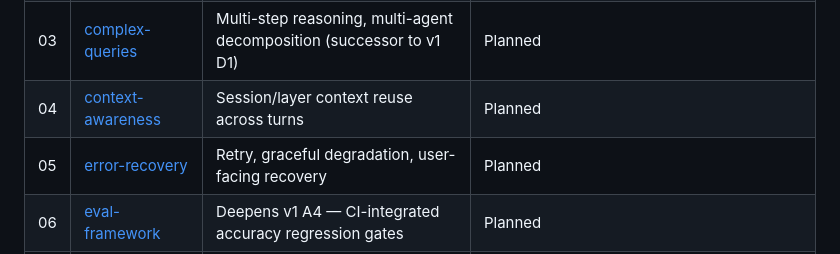
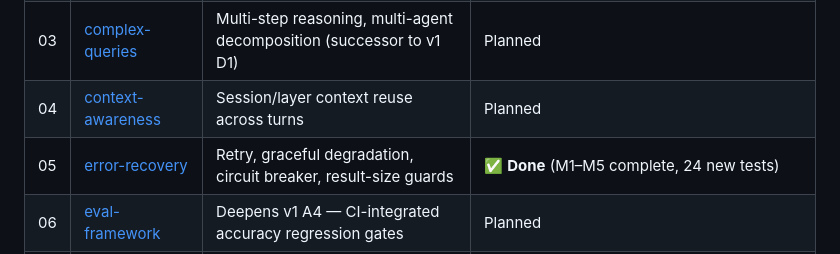
Before and after one commit to gediontek/SpatialApp, a Markdown page: docs/v2/README.md, the part around the change. Rendered like a GitHub page.

Commit message:
docs(v2): mark Plan 05 Done in dashboard

```diff
--- a/docs/v2/README.md
+++ b/docs/v2/README.md
@@ -19,7 +19,7 @@ v2.1 raises the NL-GIS pipeline from ~85% tool-selection accuracy (v2.0 baseline
 | 02 | [tool-descriptions](02-tool-descriptions-plan.md) | Tool description engineering for 64 tools (finishes A3 from v1) | Planned |
 | 03 | [complex-queries](03-complex-queries-plan.md) | Multi-step reasoning, multi-agent decomposition (successor to v1 D1) | Planned |
 | 04 | [context-awareness](04-context-awareness-plan.md) | Session/layer context reuse across turns | Planned |
-| 05 | [error-recovery](05-error-recovery-plan.md) | Retry, graceful degradation, user-facing recovery | Planned |
+| 05 | [error-recovery](05-error-recovery-plan.md) | Retry, graceful degradation, circuit breaker, result-size guards | ✅ **Done** (M1–M5 complete, 24 new tests) |
 | 06 | [eval-framework](06-eval-framework-plan.md) | Deepens v1 A4 — CI-integrated accuracy regression gates | Planned |
 | 07 | [provider-tuning](07-provider-tuning-plan.md) | Prompt + model tuning, fine-tuning (successor to v1 D2) | Planned |
 | 08 | [raster-analysis](08-raster-analysis-plan.md) | Elevation/DEM, slope/aspect, viewshed (successor to v1 C1) | Planned |
```
